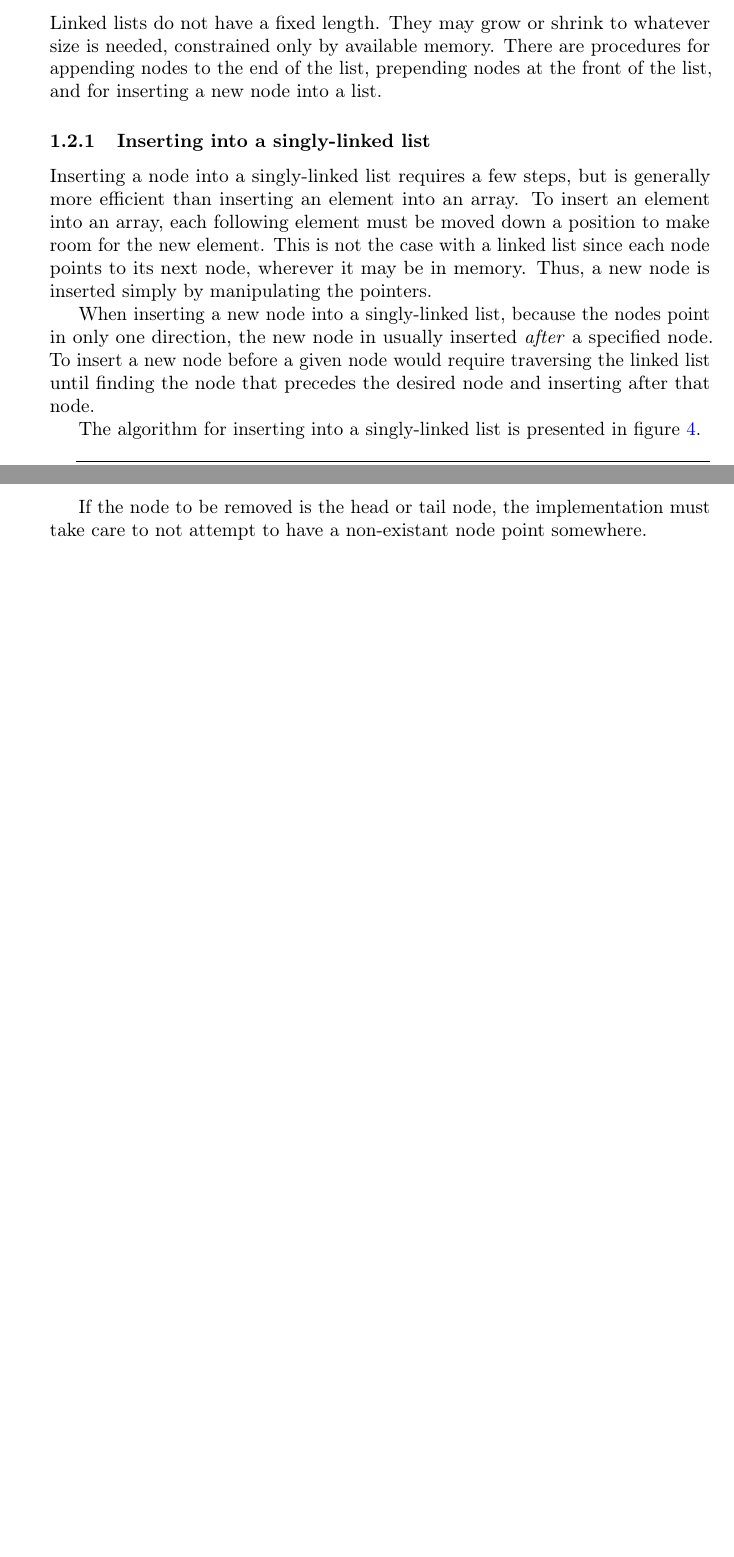
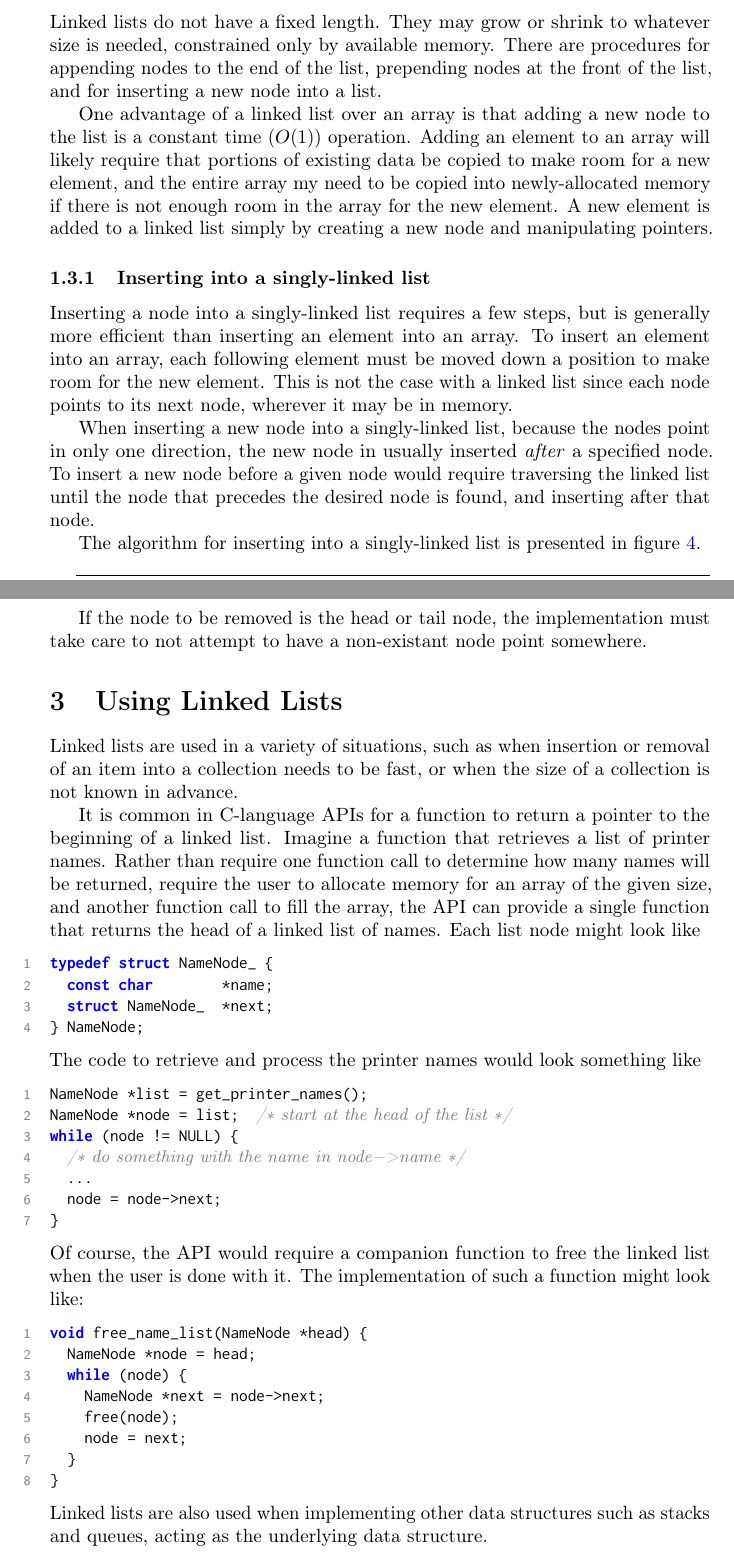
Before and after one commit to jeffbi/data-structures, a LaTeX paper (LinkedList/doc/linkedlist.tex): two parts of pages 3 and 9 of 22 before the commit and two parts of pages 3 and 10 of 23 after it, joined at a grey line, cut so that both start at the same text, the shorter picture padded with empty space. Compiled offline with pdfLaTeX.

Commit message:
Add section on usage of linked lists

```diff
--- a/LinkedList/doc/linkedlist.tex
+++ b/LinkedList/doc/linkedlist.tex
@@ -163,10 +170,13 @@
   To locate a specific node, while iterating over the list compare the data portion of the node to the target data value.
   \subsection{Adding nodes}
   Linked lists do not have a fixed length. They may grow or shrink to whatever size is needed, constrained only by available memory. There are procedures for appending nodes to the end of the list, prepending nodes at the front of the list, and for inserting a new node into a list.
+
+  One advantage of a linked list over an array is that adding a new node to the list is a constant time ($O(1)$) operation. Adding an element to an array will likely require that portions of existing data be copied to make room for a new element, and the entire array my need to be copied into newly-allocated memory if there is not enough room in the array for the new element. A new element is added to a linked list simply by creating a new node and manipulating pointers.
+
   \subsubsection{Inserting into a singly-linked list}
-  Inserting a node into a singly-linked list requires a few steps, but is generally more efficient than inserting an element into an array. To insert an element into an array, each following element must be moved down a position to make room for the new element. This is not the case with a linked list since each node points to its next node, wherever it may be in memory. Thus, a new node is inserted simply by manipulating the pointers.
+  Inserting a node into a singly-linked list requires a few steps, but is generally more efficient than inserting an element into an array. To insert an element into an array, each following element must be moved down a position to make room for the new element. This is not the case with a linked list since each node points to its next node, wherever it may be in memory.
 
-  When inserting a new node into a singly-linked list, because the nodes point in only one direction, the new node in usually inserted \emph{after} a specified node. To insert a new node before a given node would require traversing the linked list until finding the node that precedes the desired node and inserting after that node.
+  When inserting a new node into a singly-linked list, because the nodes point in only one direction, the new node in usually inserted \emph{after} a specified node. To insert a new node before a given node would require traversing the linked list until the node that precedes the desired node is found, and inserting after that node.
 
   The algorithm for inserting into a singly-linked list is presented in figure~\ref{fig:alg:singlelinkedlist-insert}.
   \begin{figure}[h]
@@ -604,6 +614,36 @@
 
   If the node to be removed is the head or tail node, the implementation must take care to not attempt to have a non-existant node point somewhere.
 
+  \section{Using Linked Lists}\label{sect:usage}
+  Linked lists are used in a variety of situations, such as when insertion or removal of an item into a collection needs to be fast, or when the size of a collection is not known in advance.
+
+  It is common in C-language APIs for a function to return a pointer to the beginning of a linked list. Imagine a function that retrieves a list of printer names. Rather than require one function call to determine how many names will be returned, require the user to allocate memory for an array of the given size, and another function call to fill the array, the API can provide a single function that returns the head of a linked list of names. Each list node might look like
+  \begin{lstc}[firstnumber=1]
+typedef struct NameNode_ {
+  const char        *name;
+  struct NameNode_  *next;
+} NameNode;\end{lstc}
+  The code to retrieve and process the printer names would look something like
+  \begin{lstc}[firstnumber=1]
+NameNode *list = get_printer_names();
+NameNode *node = list;  /* start at the head of the list */
+while (node != NULL) {
+  /* do something with the name in node->name */
+  ...
+  node = node->next;
+}\end{lstc}
+  Of course, the API would require a companion function to free the linked list when the user is done with it. The implementation of such a function might look like:
+  \begin{lstc}[firstnumber=1]
+void free_name_list(NameNode *head) {
+  NameNode *node = head;
+  while (node) {
+    NameNode *next = node->next;
+    free(node);
+    node = next;
+  }
+}\end{lstc}
+  Linked lists are also used when implementing other data structures such as stacks and queues, acting as the underlying data structure.
+
   \part{Implementation}\label{part:implementation}
   This part provides sample implementations of linked lists, in both the C and \Cpp\ languages. The C program implements a singly-linked list, and is simple and straightforward, while the \Cpp\ implementation utilizes an Object Oriented Programming approach to create a doubly-linked list.
   \section{C Implementation}
```
Also changed, not shown: LinkedList/doc/linkedlist.pdf, LinkedList/doc/linkedlist.tex (22 more changed lines).
